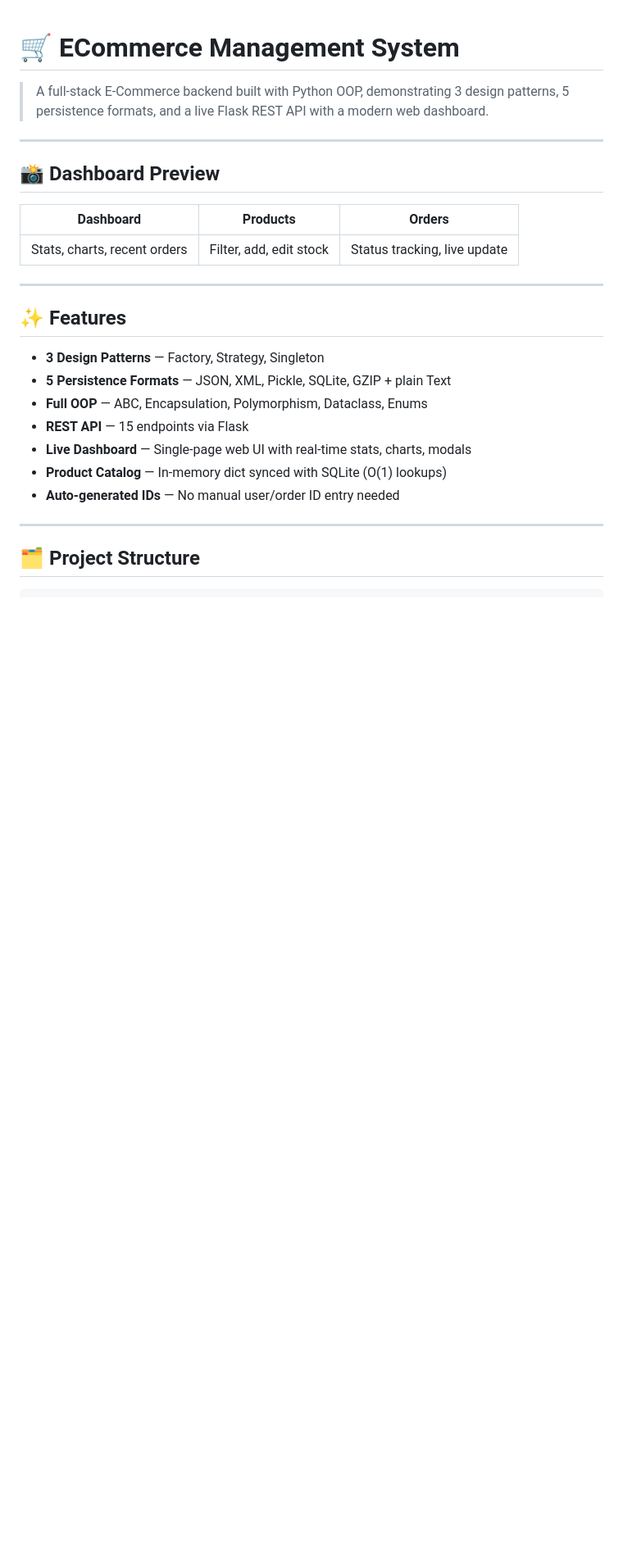
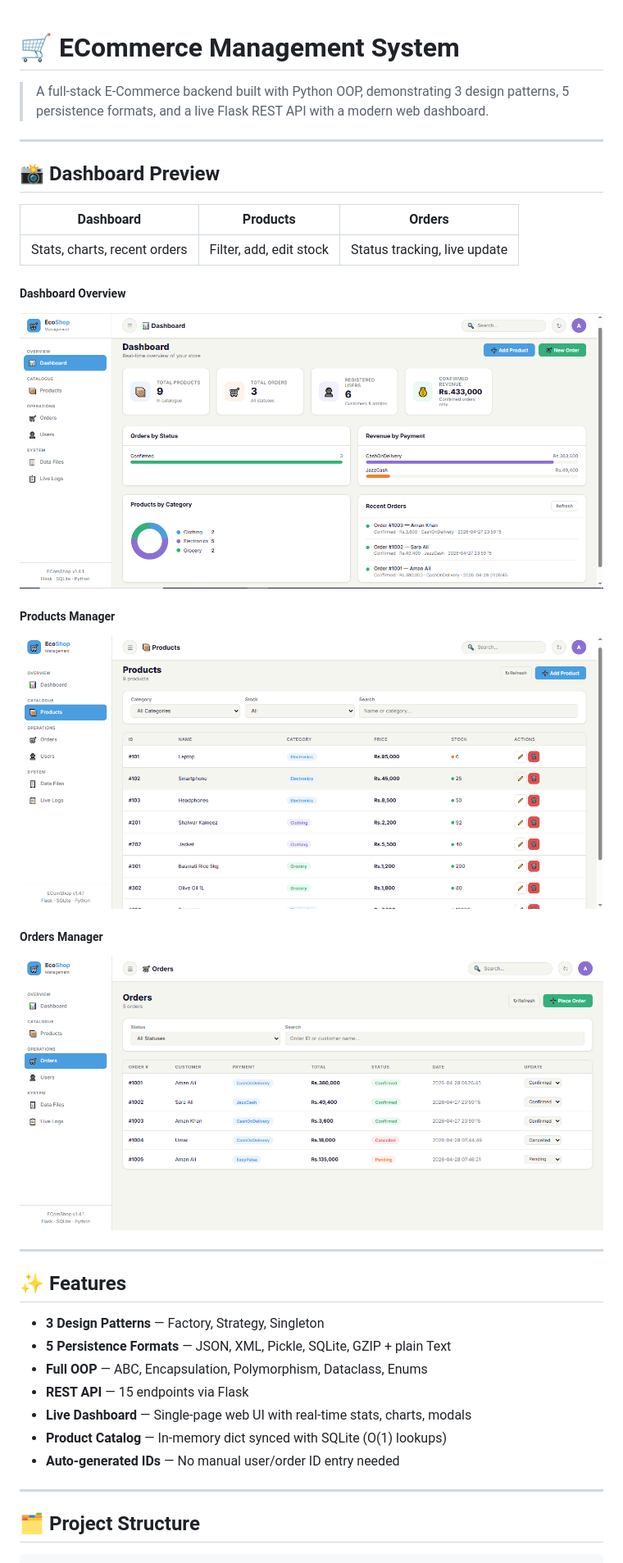
Before and after one commit to aman-ali65/e-commerce, a Markdown page: README.md, the part around one of its changes. Shown at 82% size. Rendered like a GitHub page; pictures changed too: img/dashboard.png (added), img/orders.png (added), img/products.png (added); blank space fills up the shorter version.

```diff
--- a/README.md
+++ b/README.md
@@ -9,6 +9,15 @@
 | Dashboard | Products | Orders |
 |-----------|----------|--------|
 | Stats, charts, recent orders | Filter, add, edit stock | Status tracking, live update |
+
+##### Dashboard Overview
+![Dashboard](img/dashboard.png)
+
+##### Products Manager
+![Products Manager](img/products.png)
+
+##### Orders Manager
+![Orders Manager](img/orders.png)
 
 ---
 
```
Also changed, not shown: other parts of README.md (+0 -5 lines), 4 other files.
